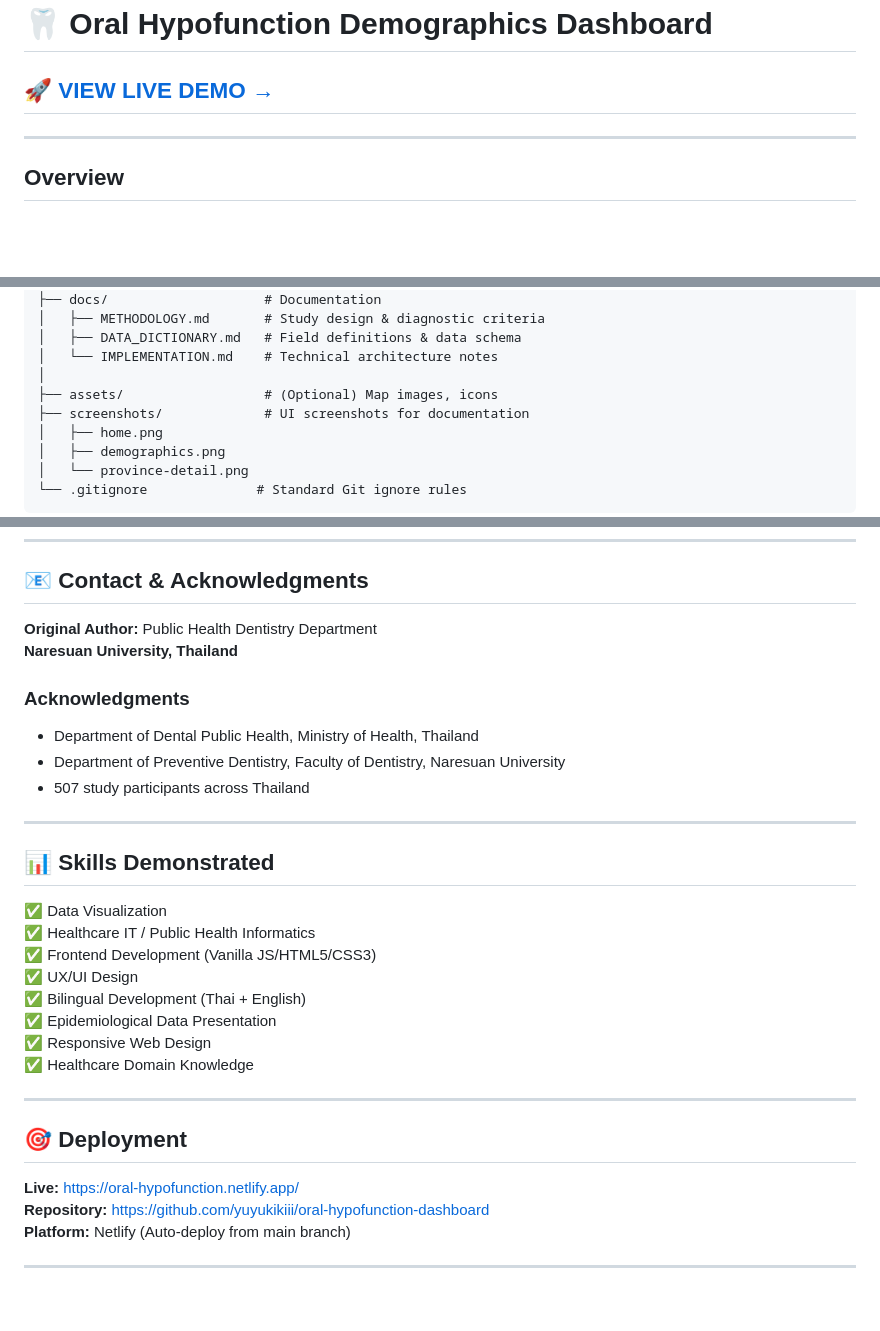
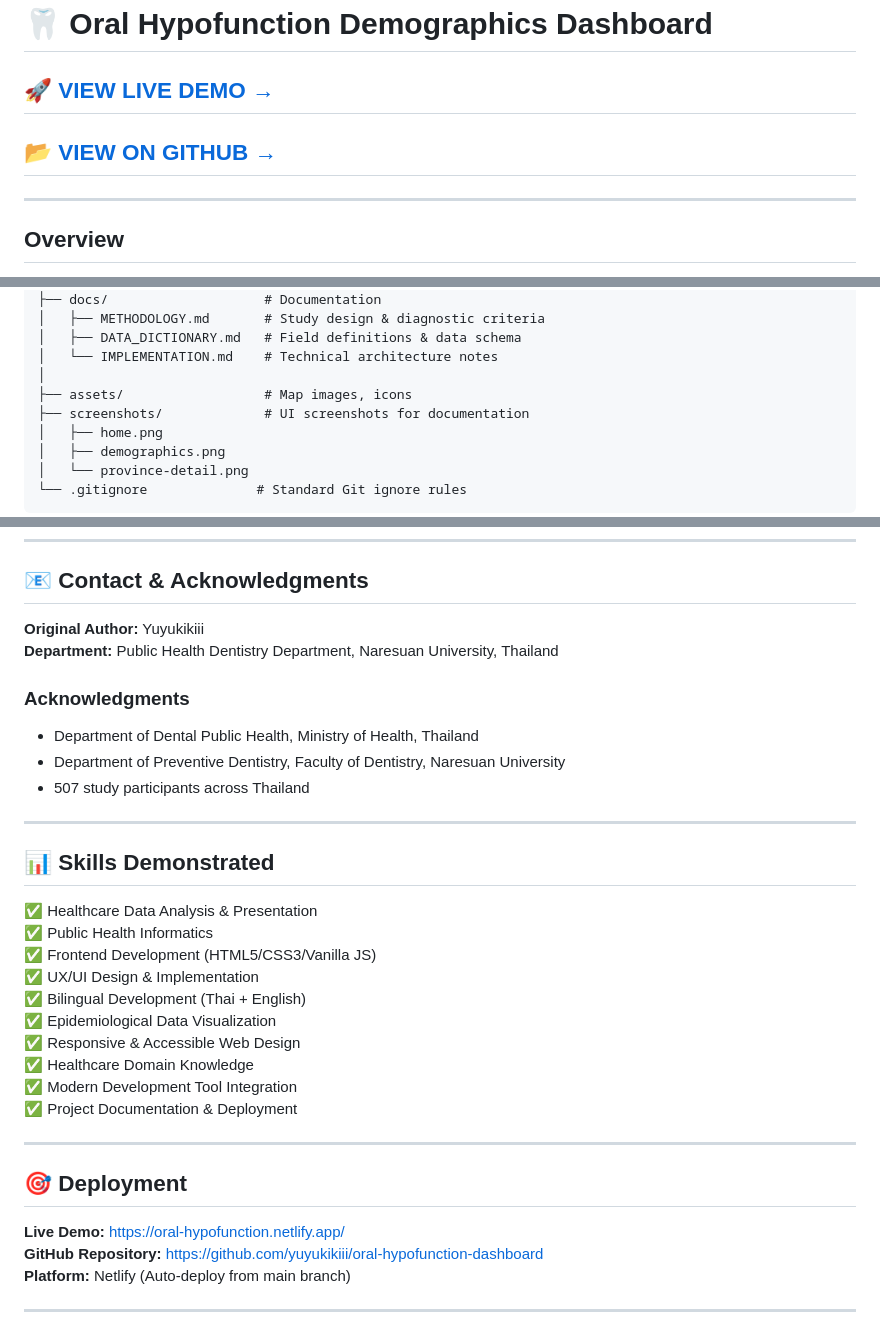
Before and after one commit to yuyukikiii/oral-hypofunction-dashboard, a Markdown page: README.md, 3 parts joined by grey strips. Drawn GitHub-style; blank space fills up the shorter version.

Commit message:
Add GitHub repository link prominently and include development approach transparency

```diff
--- a/README.md
+++ b/README.md
@@ -1,6 +1,8 @@
 # 🦷 Oral Hypofunction Demographics Dashboard
 
 ## 🚀 **[VIEW LIVE DEMO →](https://oral-hypofunction.netlify.app/)**
+
+## 📂 **[VIEW ON GITHUB →](https://github.com/yuyukikiii/oral-hypofunction-dashboard)**
 
 ---
 
@@ -68,7 +70,7 @@ oral-hypofunction-dashboard/
 │   ├── DATA_DICTIONARY.md   # Field definitions & data schema
 │   └── IMPLEMENTATION.md    # Technical architecture notes
 │
-├── assets/                  # (Optional) Map images, icons
+├── assets/                  # Map images, icons
 ├── screenshots/             # UI screenshots for documentation
 │   ├── home.png
 │   ├── demographics.png
@@ -282,8 +311,8 @@ See [CONTRIBUTING.md](./CONTRIBUTING.md) for guidelines.
 
 ## 📧 Contact & Acknowledgments
 
-**Original Author:** Public Health Dentistry Department
-**Naresuan University, Thailand**
+**Original Author:** Yuyukikiii
+**Department:** Public Health Dentistry Department, Naresuan University, Thailand
 
 ### Acknowledgments
 - Department of Dental Public Health, Ministry of Health, Thailand
@@ -294,21 +323,23 @@ See [CONTRIBUTING.md](./CONTRIBUTING.md) for guidelines.
 
 ## 📊 Skills Demonstrated
 
-✅ Data Visualization
-✅ Healthcare IT / Public Health Informatics
-✅ Frontend Development (Vanilla JS/HTML5/CSS3)
-✅ UX/UI Design
+✅ Healthcare Data Analysis & Presentation
+✅ Public Health Informatics
+✅ Frontend Development (HTML5/CSS3/Vanilla JS)
+✅ UX/UI Design & Implementation
 ✅ Bilingual Development (Thai + English)
-✅ Epidemiological Data Presentation
-✅ Responsive Web Design
+✅ Epidemiological Data Visualization
+✅ Responsive & Accessible Web Design
 ✅ Healthcare Domain Knowledge
+✅ Modern Development Tool Integration
+✅ Project Documentation & Deployment
 
 ---
 
 ## 🎯 Deployment
 
-**Live:** https://oral-hypofunction.netlify.app/
-**Repository:** https://github.com/yuyukikiii/oral-hypofunction-dashboard
+**Live Demo:** https://oral-hypofunction.netlify.app/
+**GitHub Repository:** https://github.com/yuyukikiii/oral-hypofunction-dashboard
 **Platform:** Netlify (Auto-deploy from main branch)
 
 ---
```
Also changed, not shown: other parts of README.md (+27 -0 lines).
